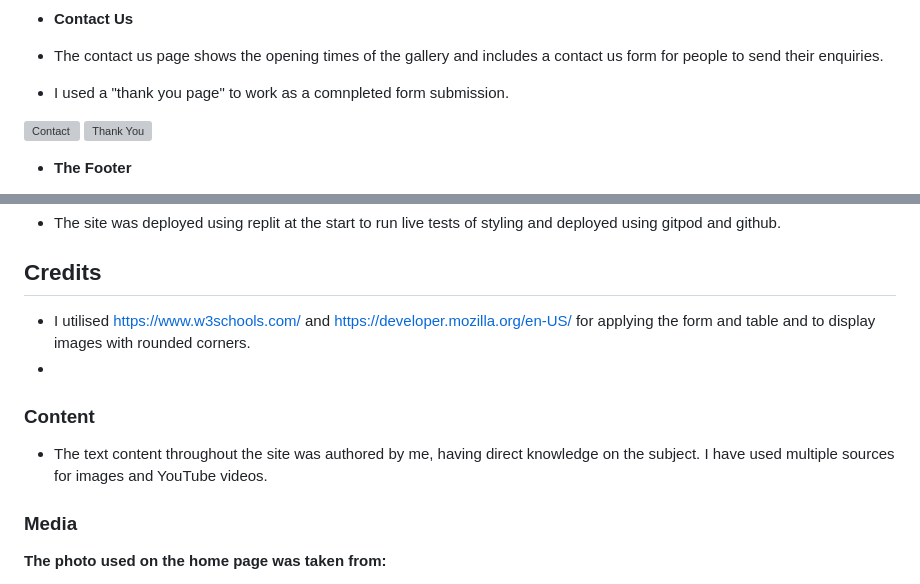
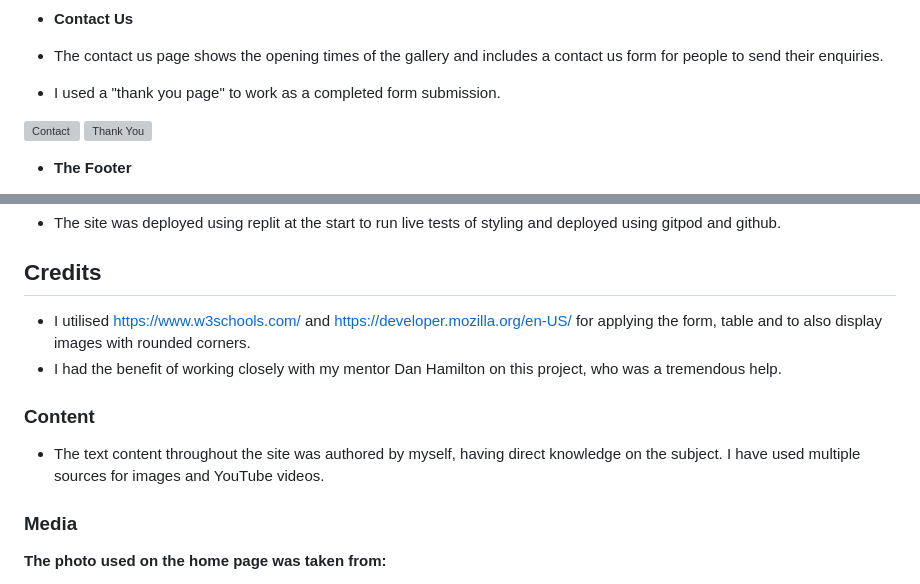
Before and after one commit to micdr93/dublinstreetartp1, a Markdown page: README.md, 2 parts joined by grey strips. GitHub-like rendering; grey boxes are pictures that could not be loaded.

Commit message:
cleaned up code and fixed typos on readme.md

```diff
--- a/README.md
+++ b/README.md
@@ -40,7 +40,7 @@ There are different features to the Dublin Street Art Gallery site.
 - __Contact Us__
 
 - The contact us page shows the opening times of the gallery and includes a contact us form for people to send their enquiries.
-- I used a "thank you page" to work as a comnpleted form submission.
+- I used a "thank you page" to work as a completed form submission.
 
 
 
@@ -75,13 +75,13 @@ I have had a little trouble trouble trying to get the images to center nicely on
 
 ## Credits
 
-- I utilised https://www.w3schools.com/ and https://developer.mozilla.org/en-US/ for applying the form and table and to display images with rounded corners.
--
+- I utilised https://www.w3schools.com/ and https://developer.mozilla.org/en-US/ for applying the form, table and to also display images with rounded corners.
+- I had the benefit of working closely with my mentor Dan Hamilton on this project, who was a tremendous help.
 
 
 ### Content
 
-- The text content throughout the site was authored by me, having direct knowledge on the subject. I have used multiple sources for images and YouTube videos.
+- The text content throughout the site was authored by myself, having direct knowledge on the subject. I have used multiple sources for images and YouTube videos.
 
 ### Media
 
```
